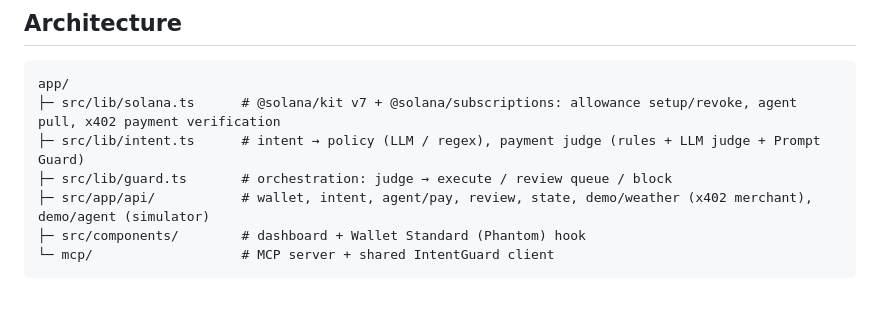
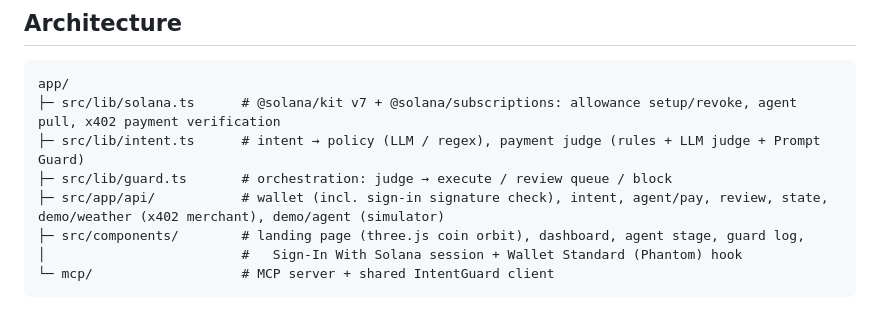
Before and after one commit to amangithub01/intentguard, a Markdown page: README.md, the part around one of its changes. Rendered like a GitHub page.

````diff
--- a/README.md
+++ b/README.md
@@ -111,8 +120,9 @@ app/
 ├─ src/lib/solana.ts      # @solana/kit v7 + @solana/subscriptions: allowance setup/revoke, agent pull, x402 payment verification
 ├─ src/lib/intent.ts      # intent → policy (LLM / regex), payment judge (rules + LLM judge + Prompt Guard)
 ├─ src/lib/guard.ts       # orchestration: judge → execute / review queue / block
-├─ src/app/api/           # wallet, intent, agent/pay, review, state, demo/weather (x402 merchant), demo/agent (simulator)
-├─ src/components/        # dashboard + Wallet Standard (Phantom) hook
+├─ src/app/api/           # wallet (incl. sign-in signature check), intent, agent/pay, review, state, demo/weather (x402 merchant), demo/agent (simulator)
+├─ src/components/        # landing page (three.js coin orbit), dashboard, agent stage, guard log,
+│                         #   Sign-In With Solana session + Wallet Standard (Phantom) hook
 └─ mcp/                   # MCP server + shared IntentGuard client
 ```
 
````
Also changed, not shown: other parts of README.md (+15 -6 lines), AGENTS.md (deleted, +0 -9 lines), docs/demo-thumbnail.jpg (added), 7 other files.
